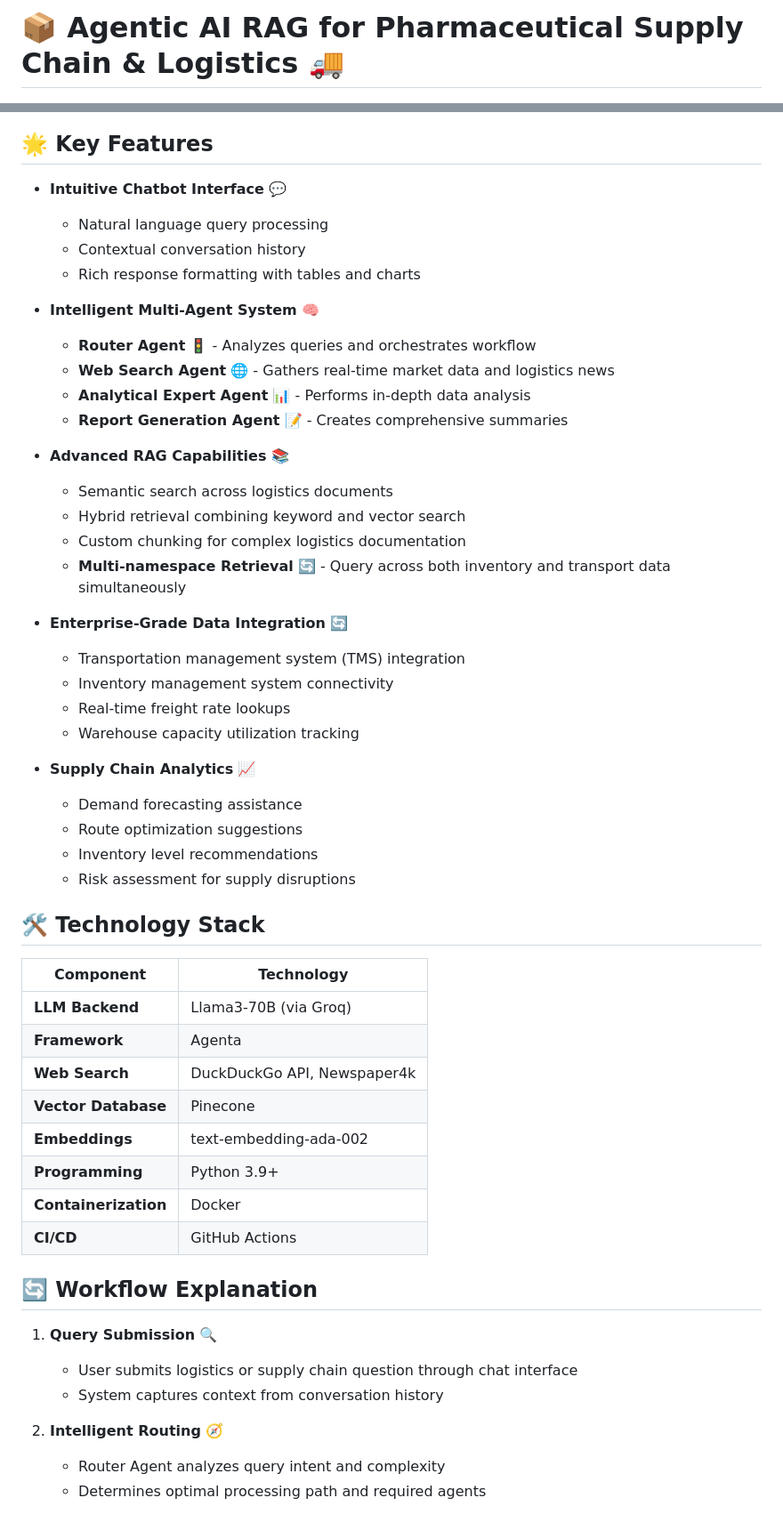
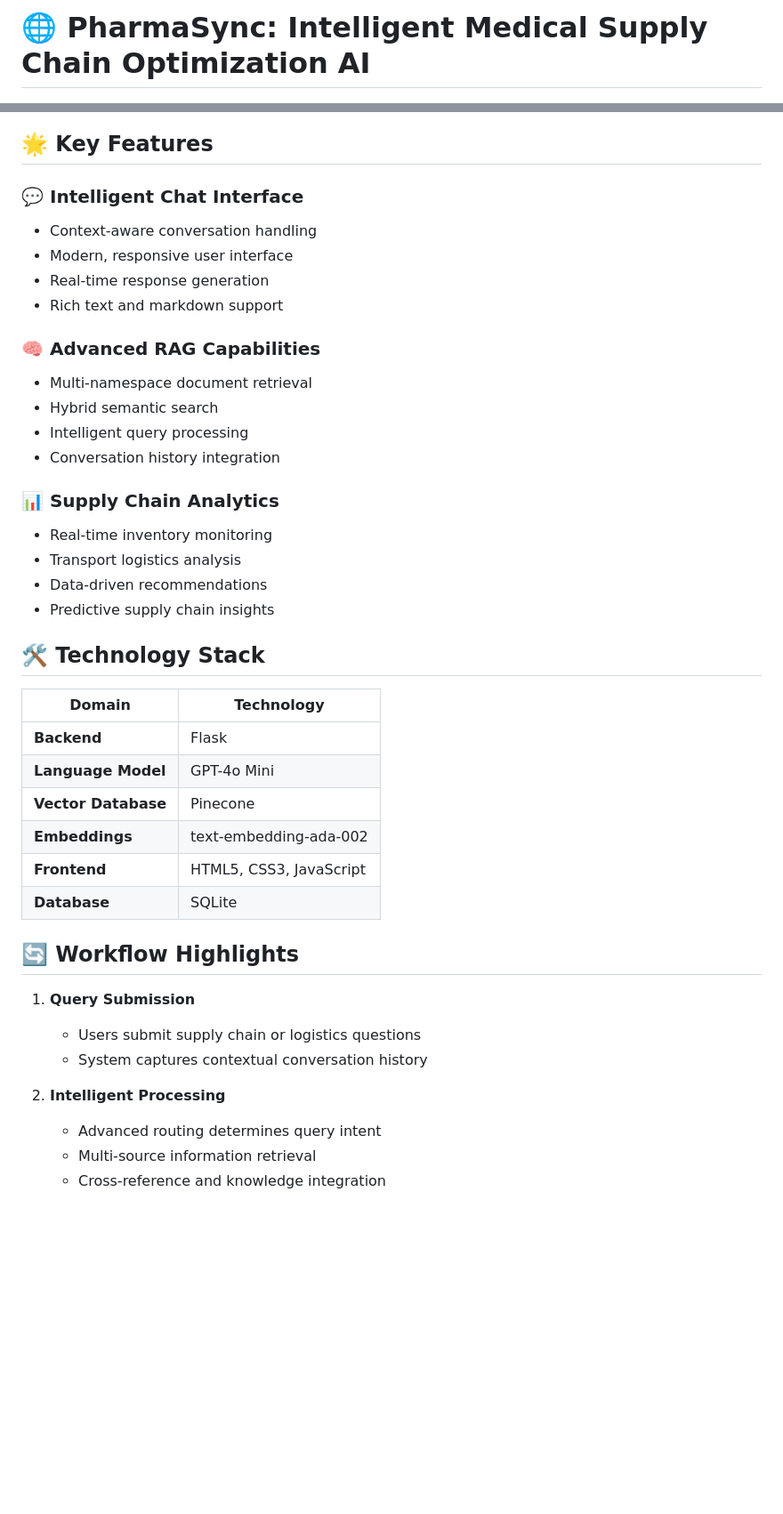
Before and after one commit to pritom02bh/agentic_ai_rag_system, a Markdown page: README.md, 2 parts joined by grey strips. Shown: that part at 89% size. Drawn GitHub-style; blank space fills up the shorter version.

```diff
--- a/README.md
+++ b/README.md
@@ -1,4 +1,4 @@
-# 📦 Agentic AI RAG for Pharmaceutical Supply Chain & Logistics 🚚
+# 🌐 PharmaSync: Intelligent Medical Supply Chain Optimization AI
 
 [![License](https://img.shields.io/badge/License-MIT-blue.svg)](LICENSE)
 [![Python Version](https://img.shields.io/badge/Python-3.9+-brightgreen.svg)](https://www.python.org/downloads/)
@@ -20,55 +14,43 @@ This project implements an **Agentic AI Retrieval-Augmented Generation (RAG)** s
 
 ## 🌟 Key Features
 
-- **Intuitive Chatbot Interface** 💬
-  - Natural language query processing
-  - Contextual conversation history
-  - Rich response formatting with tables and charts
+### 💬 Intelligent Chat Interface
+- Context-aware conversation handling
+- Modern, responsive user interface
+- Real-time response generation
+- Rich text and markdown support
 
-- **Intelligent Multi-Agent System** 🧠
-  - **Router Agent** 🚦 - Analyzes queries and orchestrates workflow
-  - **Web Search Agent** 🌐 - Gathers real-time market data and logistics news
-  - **Analytical Expert Agent** 📊 - Performs in-depth data analysis
-  - **Report Generation Agent** 📝 - Creates comprehensive summaries
+### 🧠 Advanced RAG Capabilities
+- Multi-namespace document retrieval
+- Hybrid semantic search
+- Intelligent query processing
+- Conversation history integration
 
-- **Advanced RAG Capabilities** 📚
-  - Semantic search across logistics documents
-  - Hybrid retrieval combining keyword and vector search
-  - Custom chunking for complex logistics documentation
-  - **Multi-namespace Retrieval** 🔄 - Query across both inventory and transport data simultaneously
-
-- **Enterprise-Grade Data Integration** 🔄
-  - Transportation management system (TMS) integration
-  - Inventory management system connectivity
-  - Real-time freight rate lookups
-  - Warehouse capacity utilization tracking
-
-- **Supply Chain Analytics** 📈
-  - Demand forecasting assistance
-  - Route optimization suggestions
-  - Inventory level recommendations
-  - Risk assessment for supply disruptions
+### 📊 Supply Chain Analytics
+- Real-time inventory monitoring
+- Transport logistics analysis
+- Data-driven recommendations
+- Predictive supply chain insights
 
 ## 🛠️ Technology Stack
 
-| Component | Technology |
-|-----------|------------|
-| **LLM Backend** | Llama3-70B (via Groq) |
-| **Framework** | Agenta |
-| **Web Search** | DuckDuckGo API, Newspaper4k |
+| Domain | Technology |
+|--------|------------|
+| **Backend** | Flask |
+| **Language Model** | GPT-4o Mini |
 | **Vector Database** | Pinecone |
 | **Embeddings** | text-embedding-ada-002 |
-| **Programming** | Python 3.9+ |
-| **Containerization** | Docker |
-| **CI/CD** | GitHub Actions |
+| **Frontend** | HTML5, CSS3, JavaScript |
+| **Database** | SQLite |
 
-## 🔄 Workflow Explanation
+## 🔄 Workflow Highlights
 
-1. **Query Submission** 🔍
-   - User submits logistics or supply chain question through chat interface
-   - System captures context from conversation history
+1. **Query Submission**
+   - Users submit supply chain or logistics questions
+   - System captures contextual conversation history
 
-2. **Intelligent Routing** 🧭
-   - Router Agent analyzes query intent and complexity
-   - Determines optimal processing path and required agents
+2. **Intelligent Processing**
+   - Advanced routing determines query intent
+   - Multi-source information retrieval
+   - Cross-reference and knowledge integration
 
```
Also changed, not shown: other parts of README.md (+63 -103 lines).
